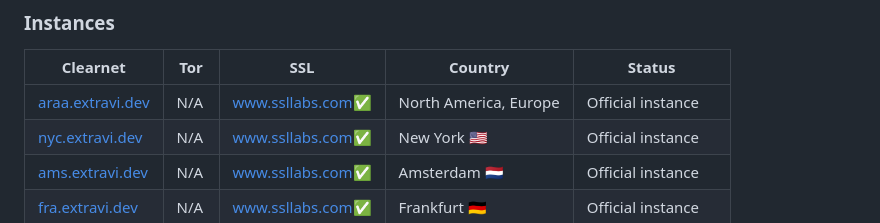
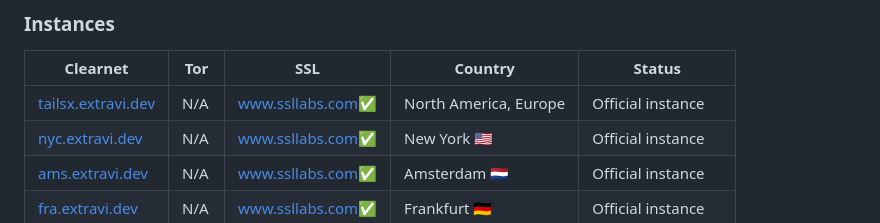
Before and after one commit to Extravi/araa-search, a Markdown page: README.md, the part around the change. GitHub-like rendering.

Commit message:
i will fix up things tmr

```diff
--- a/README.md
+++ b/README.md
@@ -19,7 +19,7 @@ If you're looking to [install](https://extravi.dev/tailsx) Araa, here is a how-t
 
 | Clearnet | Tor | SSL | Country | Status |
 |-|-|-|-|-|
-| [araa.extravi.dev](https://araa.extravi.dev/) | N/A | [www.ssllabs.com](https://www.ssllabs.com/ssltest/analyze.html?d=araa.extravi.dev)✅| North America, Europe | Official instance |
+| [tailsx.extravi.dev](https://tailsx.extravi.dev/) | N/A | [www.ssllabs.com](https://www.ssllabs.com/ssltest/analyze.html?d=tailsx.extravi.dev)✅| North America, Europe | Official instance |
 | [nyc.extravi.dev](https://nyc.extravi.dev/) | N/A | [www.ssllabs.com](https://www.ssllabs.com/ssltest/analyze.html?d=nyc.extravi.dev)✅| New York 🇺🇸 | Official instance |
 | [ams.extravi.dev](https://ams.extravi.dev/) | N/A | [www.ssllabs.com](https://www.ssllabs.com/ssltest/analyze.html?d=ams.extravi.dev)✅| Amsterdam 🇳🇱 | Official instance |
 | [fra.extravi.dev](https://fra.extravi.dev/) | N/A | [www.ssllabs.com](https://www.ssllabs.com/ssltest/analyze.html?d=fra.extravi.dev)✅| Frankfurt 🇩🇪 | Official instance |
```
